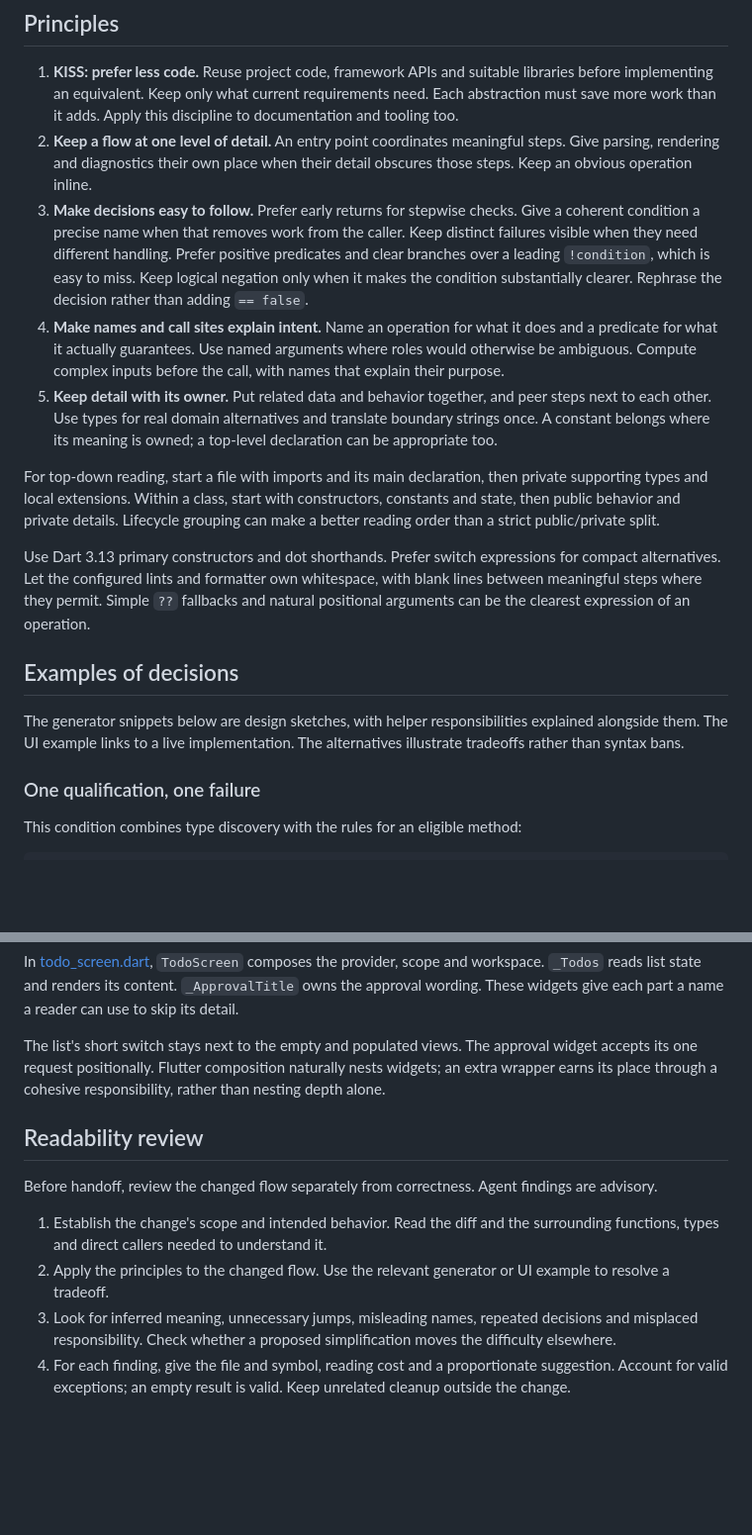
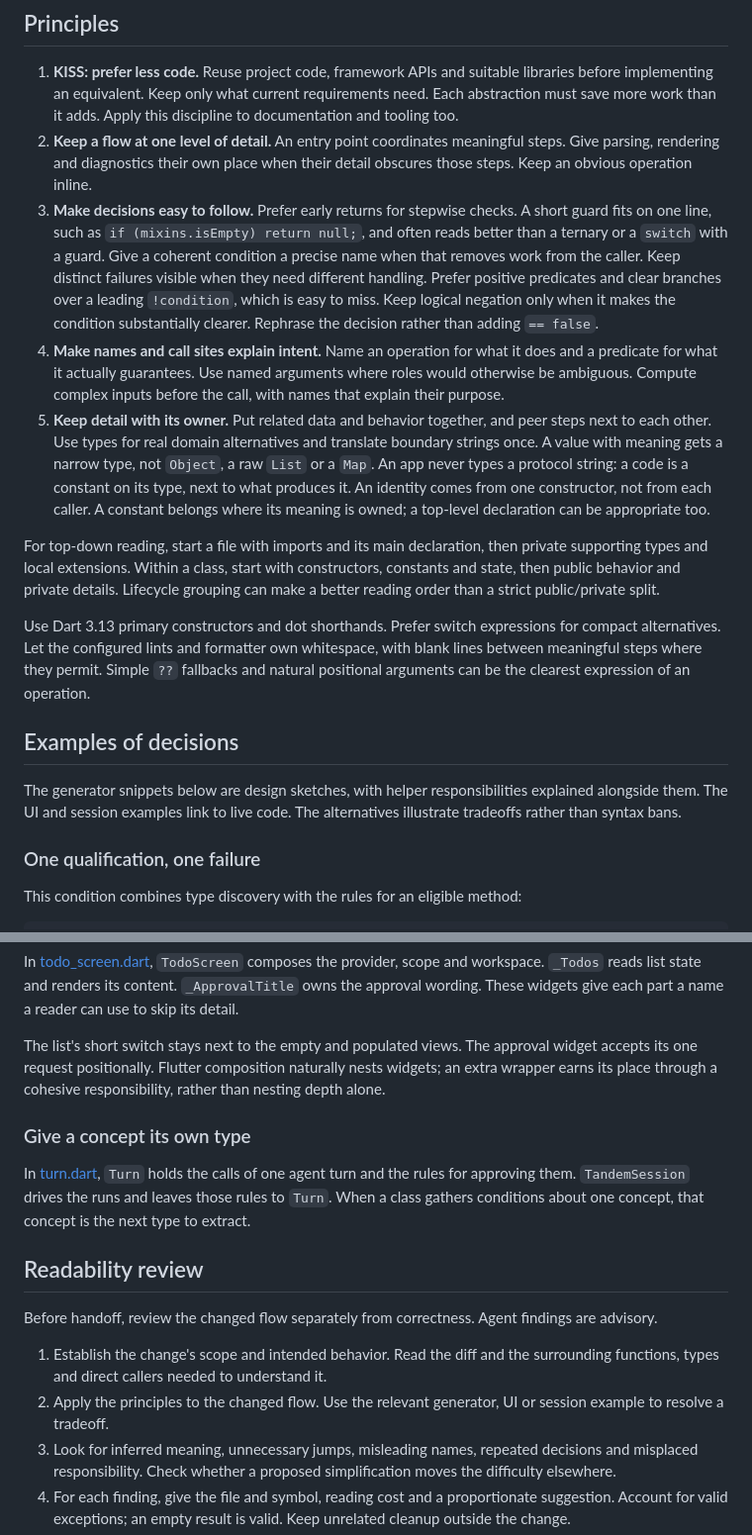
Before and after one commit to leancodepl/tandem, a Markdown page: doc/code-quality.md, 2 parts joined by grey strips. Shown at 99% size. Drawn GitHub-style; blank space fills up the shorter version.

```diff
--- a/doc/code-quality.md
+++ b/doc/code-quality.md
@@ -13,10 +13,12 @@ excessive indirection both add reading work.
    steps. Give parsing, rendering and diagnostics their own place when their
    detail obscures those steps. Keep an obvious operation inline.
 3. **Make decisions easy to follow.** Prefer early returns for stepwise checks.
-   Give a coherent condition a precise name when that removes work from the
-   caller. Keep distinct failures visible when they need different handling.
-   Prefer positive predicates and clear branches over a leading `!condition`,
-   which is easy to miss. Keep logical negation only when it makes the condition
+   A short guard fits on one line, such as `if (mixins.isEmpty) return null;`,
+   and often reads better than a ternary or a `switch` with a guard. Give a
+   coherent condition a precise name when that removes work from the caller.
+   Keep distinct failures visible when they need different handling. Prefer
+   positive predicates and clear branches over a leading `!condition`, which is
+   easy to miss. Keep logical negation only when it makes the condition
    substantially clearer. Rephrase the decision rather than adding `== false`.
 4. **Make names and call sites explain intent.** Name an operation for what it
    does and a predicate for what it actually guarantees. Use named arguments
@@ -24,8 +26,12 @@ excessive indirection both add reading work.
    call, with names that explain their purpose.
 5. **Keep detail with its owner.** Put related data and behavior together, and
    peer steps next to each other. Use types for real domain alternatives and
-   translate boundary strings once. A constant belongs where its meaning is
-   owned; a top-level declaration can be appropriate too.
+   translate boundary strings once. A value with meaning gets a narrow type,
+   not `Object`, a raw `List` or a `Map`. An app never types a protocol
+   string: a code is a constant on its type, next to what produces it. An
+   identity comes from one constructor, not from each caller. A constant
+   belongs where its meaning is owned; a top-level declaration can be
+   appropriate too.
 
 For top-down reading, start a file with imports and its main declaration, then
 private supporting types and local extensions. Within a class, start with
@@ -42,7 +48,7 @@ an operation.
 ## Examples of decisions
 
 The generator snippets below are design sketches, with helper responsibilities
-explained alongside them. The UI example links to a live implementation. The
+explained alongside them. The UI and session examples link to live code. The
 alternatives illustrate tradeoffs rather than syntax bans.
 
 ### One qualification, one failure
@@ -174,6 +180,13 @@ approval widget accepts its one request positionally. Flutter composition
 naturally nests widgets; an extra wrapper earns its place through a cohesive
 responsibility, rather than nesting depth alone.
 
+### Give a concept its own type
+
+In [turn.dart](../packages/tandem/lib/src/session/turn.dart), `Turn` holds the
+calls of one agent turn and the rules for approving them. `TandemSession` drives
+the runs and leaves those rules to `Turn`. When a class gathers conditions about
+one concept, that concept is the next type to extract.
+
 ## Readability review
 
 Before handoff, review the changed flow separately from correctness. Agent
@@ -181,8 +194,8 @@ findings are advisory.
 
 1. Establish the change's scope and intended behavior. Read the diff and the
    surrounding functions, types and direct callers needed to understand it.
-2. Apply the principles to the changed flow. Use the relevant generator or UI
-   example to resolve a tradeoff.
+2. Apply the principles to the changed flow. Use the relevant generator, UI or
+   session example to resolve a tradeoff.
 3. Look for inferred meaning, unnecessary jumps, misleading names, repeated
    decisions and misplaced responsibility. Check whether a proposed
    simplification moves the difficulty elsewhere.
```
Also changed, not shown: AGENTS.md (+10 -8 lines).
